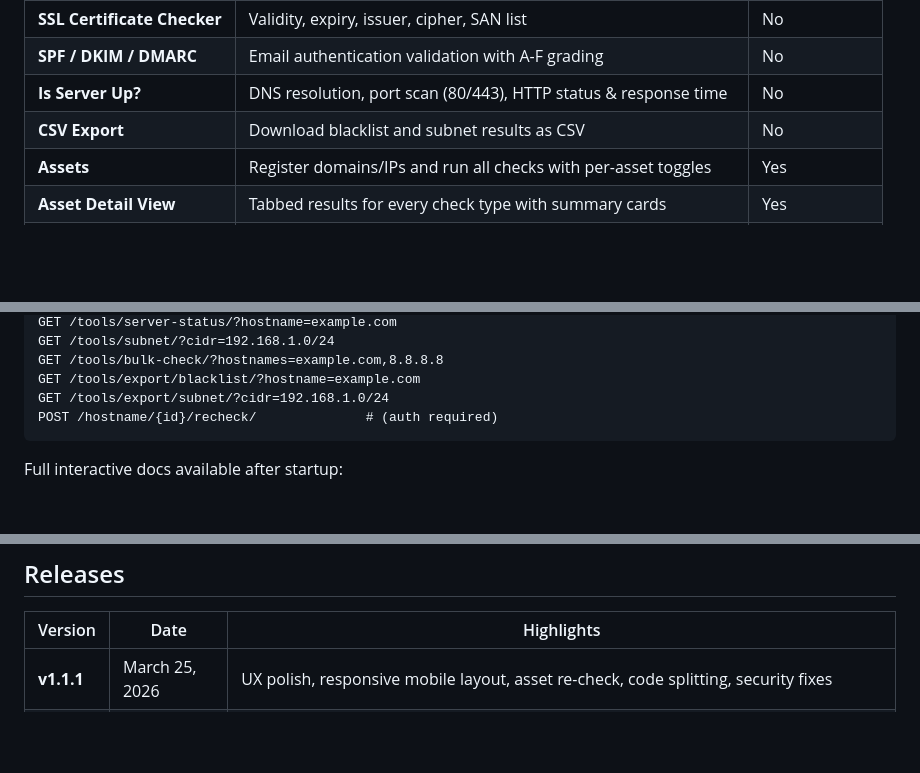
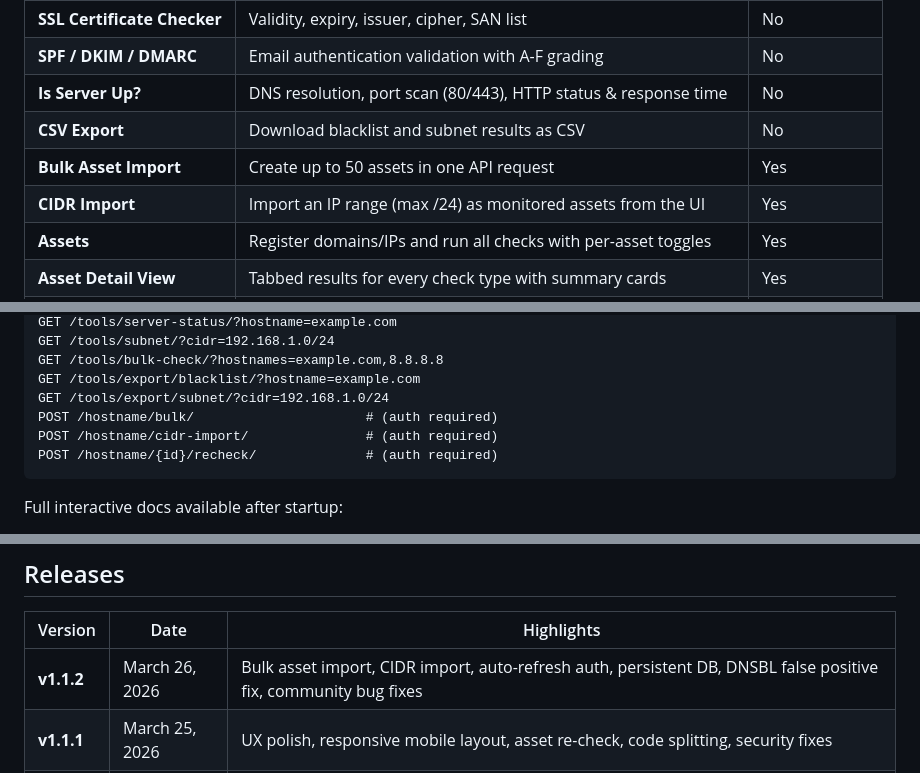
Before and after one commit to bekkaze/abusebox, a Markdown page: README.md, 3 parts joined by grey strips. Drawn GitHub-style; blank space fills up the shorter version.

````diff
--- a/README.md
+++ b/README.md
@@ -70,6 +70,8 @@ No vendor lock-in. No paid tiers. Self-host it and own your data.
 | **SPF / DKIM / DMARC** | Email authentication validation with A-F grading | No |
 | **Is Server Up?** | DNS resolution, port scan (80/443), HTTP status & response time | No |
 | **CSV Export** | Download blacklist and subnet results as CSV | No |
+| **Bulk Asset Import** | Create up to 50 assets in one API request | Yes |
+| **CIDR Import** | Import an IP range (max /24) as monitored assets from the UI | Yes |
 | **Assets** | Register domains/IPs and run all checks with per-asset toggles | Yes |
 | **Asset Detail View** | Tabbed results for every check type with summary cards | Yes |
 | **Scheduled Monitoring** | Automatic periodic re-checks with email/webhook alerts | Yes |
@@ -205,6 +207,8 @@ GET /tools/subnet/?cidr=192.168.1.0/24
 GET /tools/bulk-check/?hostnames=example.com,8.8.8.8
 GET /tools/export/blacklist/?hostname=example.com
 GET /tools/export/subnet/?cidr=192.168.1.0/24
+POST /hostname/bulk/                      # (auth required)
+POST /hostname/cidr-import/               # (auth required)
 POST /hostname/{id}/recheck/              # (auth required)
 ```
 
@@ -258,6 +262,7 @@ abusebox/
 
 | Version | Date | Highlights |
 |---|---|---|
+| **v1.1.2** | March 26, 2026 | Bulk asset import, CIDR import, auto-refresh auth, persistent DB, DNSBL false positive fix, community bug fixes |
 | **v1.1.1** | March 25, 2026 | UX polish, responsive mobile layout, asset re-check, code splitting, security fixes |
 | **v1.1.0** | March 23, 2026 | Asset management, DNS/SSL/DMARC tools, bulk & subnet check, scheduled monitoring, dark mode, 60+ DNSBL providers |
 | **v1.0.1** | March 19, 2026 | AbuseIPDB, WHOIS lookup, server status checker, security hardening |
````
Also changed, not shown: CHANGELOG.md (+20 -0 lines).
